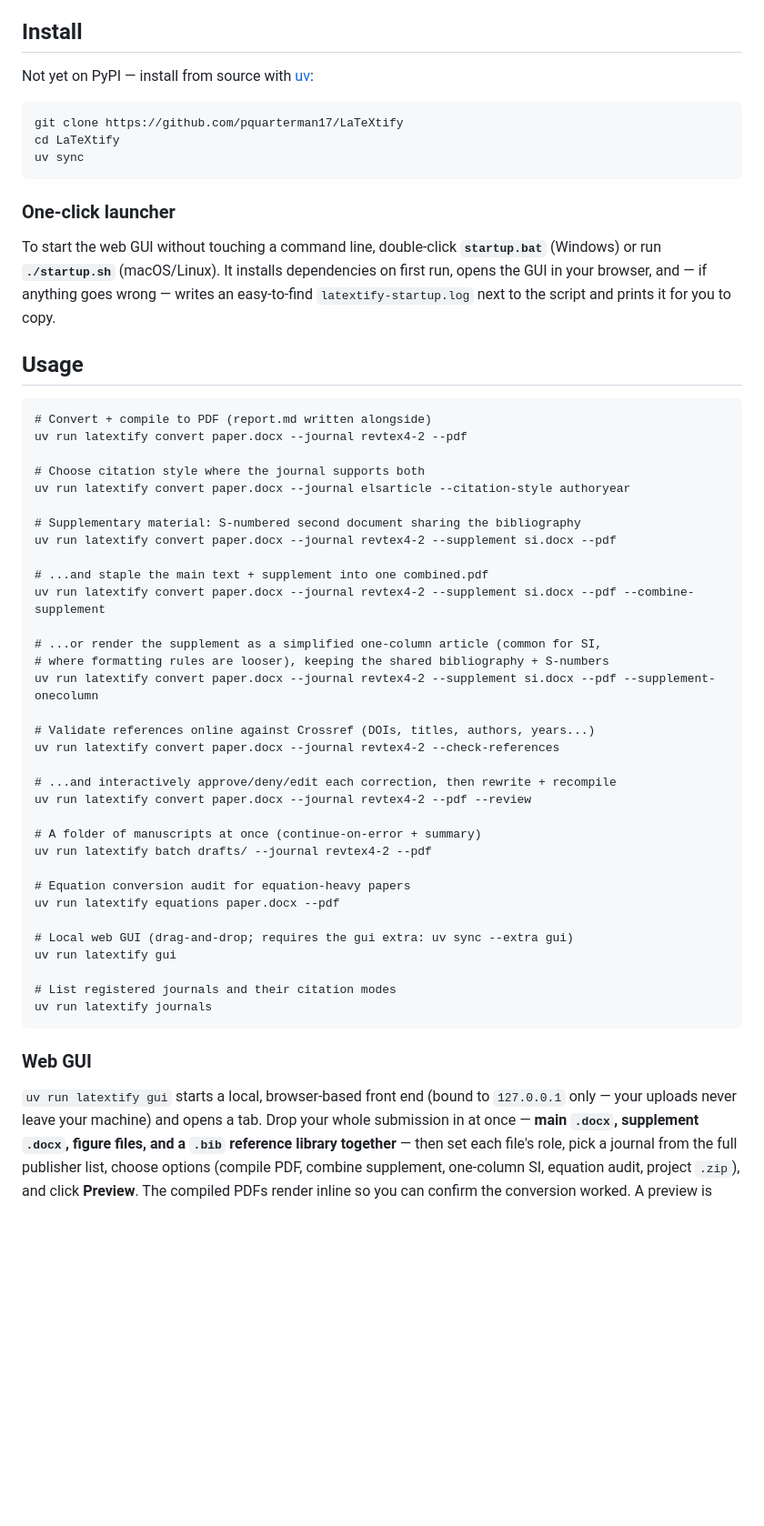
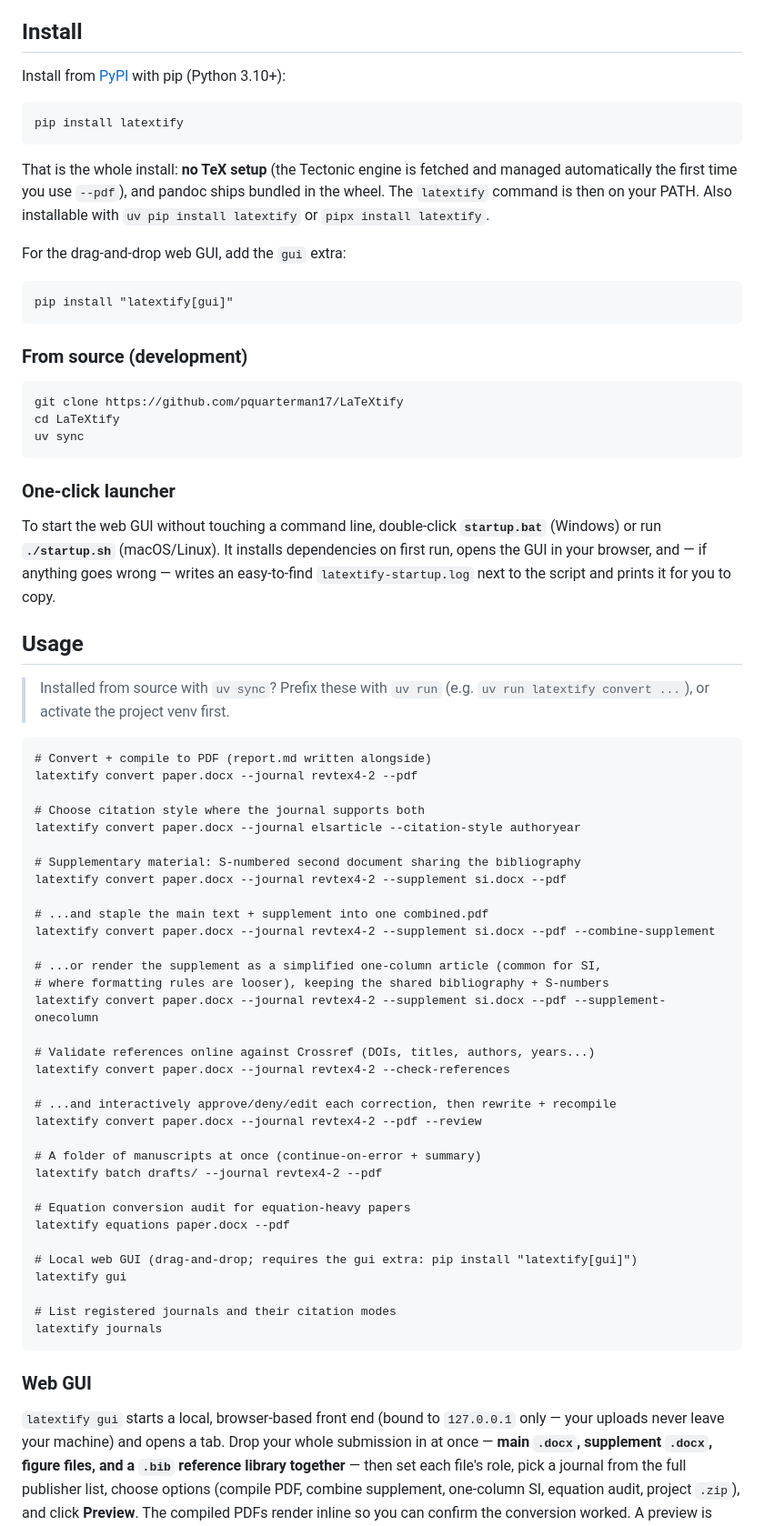
Before and after one commit to pquarterman17/LaTeXtify, a Markdown page: README.md, the part around one of its changes. Shown at 91% size. Rendered like a GitHub page; blank space fills up the shorter version.

Commit message:
docs(readme): document pip install from PyPI
Lead the install section with `pip install latextify` (+ the gui extra),
keep from-source uv sync for development, add a PyPI version badge, and
switch usage examples to the bare `latextify` command with a note for
source installs.

Co-Authored-By: Claude Fable 5 <noreply@anthropic.com>

````diff
--- a/README.md
+++ b/README.md
@@ -95,7 +96,24 @@ templates. See [CONTRIBUTING.md](CONTRIBUTING.md).
 
 ## Install
 
-Not yet on PyPI — install from source with [uv](https://docs.astral.sh/uv/):
+Install from [PyPI](https://pypi.org/project/latextify/) with pip (Python 3.10+):
+
+```
+pip install latextify
+```
+
+That is the whole install: **no TeX setup** (the Tectonic engine is fetched and
+managed automatically the first time you use `--pdf`), and pandoc ships bundled
+in the wheel. The `latextify` command is then on your PATH. Also installable
+with `uv pip install latextify` or `pipx install latextify`.
+
+For the drag-and-drop web GUI, add the `gui` extra:
+
+```
+pip install "latextify[gui]"
+```
+
+### From source (development)
 
 ```
 git clone https://github.com/pquarterman17/LaTeXtify
@@ -113,45 +131,48 @@ and prints it for you to copy.
 
 ## Usage
 
+> Installed from source with `uv sync`? Prefix these with `uv run` (e.g.
+> `uv run latextify convert ...`), or activate the project venv first.
+
 ```
 # Convert + compile to PDF (report.md written alongside)
-uv run latextify convert paper.docx --journal revtex4-2 --pdf
+latextify convert paper.docx --journal revtex4-2 --pdf
 
 # Choose citation style where the journal supports both
-uv run latextify convert paper.docx --journal elsarticle --citation-style authoryear
+latextify convert paper.docx --journal elsarticle --citation-style authoryear
 
 # Supplementary material: S-numbered second document sharing the bibliography
-uv run latextify convert paper.docx --journal revtex4-2 --supplement si.docx --pdf
+latextify convert paper.docx --journal revtex4-2 --supplement si.docx --pdf
 
 # ...and staple the main text + supplement into one combined.pdf
-uv run latextify convert paper.docx --journal revtex4-2 --supplement si.docx --pdf --combine-supplement
+latextify convert paper.docx --journal revtex4-2 --supplement si.docx --pdf --combine-supplement
 
 # ...or render the supplement as a simplified one-column article (common for SI,
 # where formatting rules are looser), keeping the shared bibliography + S-numbers
-uv run latextify convert paper.docx --journal revtex4-2 --supplement si.docx --pdf --supplement-onecolumn
+latextify convert paper.docx --journal revtex4-2 --supplement si.docx --pdf --supplement-onecolumn
 
 # Validate references online against Crossref (DOIs, titles, authors, years...)
-uv run latextify convert paper.docx --journal revtex4-2 --check-references
+latextify convert paper.docx --journal revtex4-2 --check-references
 
 # ...and interactively approve/deny/edit each correction, then rewrite + recompile
-uv run latextify convert paper.docx --journal revtex4-2 --pdf --review
+latextify convert paper.docx --journal revtex4-2 --pdf --review
 
 # A folder of manuscripts at once (continue-on-error + summary)
-uv run latextify batch drafts/ --journal revtex4-2 --pdf
+latextify batch drafts/ --journal revtex4-2 --pdf
 
 # Equation conversion audit for equation-heavy papers
-uv run latextify equations paper.docx --pdf
+latextify equations paper.docx --pdf
 
-# Local web GUI (drag-and-drop; requires the gui extra: uv sync --extra gui)
-uv run latextify gui
+# Local web GUI (drag-and-drop; requires the gui extra: pip install "latextify[gui]")
+latextify gui
 
 # List registered journals and their citation modes
-uv run latextify journals
+latextify journals
 ```
 
 ### Web GUI
 
-`uv run latextify gui` starts a local, browser-based front end (bound to
+`latextify gui` starts a local, browser-based front end (bound to
 `127.0.0.1` only — your uploads never leave your machine) and opens a tab.
 Drop your whole submission in at once — **main `.docx`, supplement `.docx`,
 figure files, and a `.bib` reference library together** — then set each
````
Also changed, not shown: other parts of README.md (+1 -0 lines).
